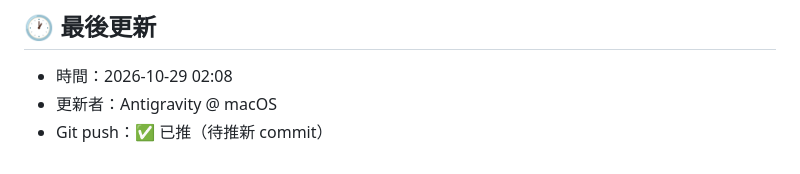
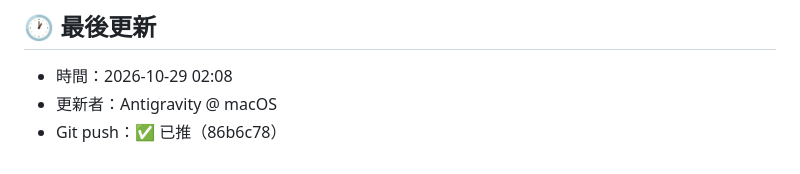
Before and after one commit to garfiwang/health-management-45days, a Markdown page: handoff.md, the part around the change. Drawn GitHub-style.

Commit message:
docs: 回填 handoff commit hash

```diff
--- a/handoff.md
+++ b/handoff.md
@@ -35,4 +35,4 @@
 ## 🕐 最後更新
 - 時間：2026-10-29 02:08
 - 更新者：Antigravity @ macOS
-- Git push：✅ 已推（待推新 commit）
+- Git push：✅ 已推（86b6c78）
```
